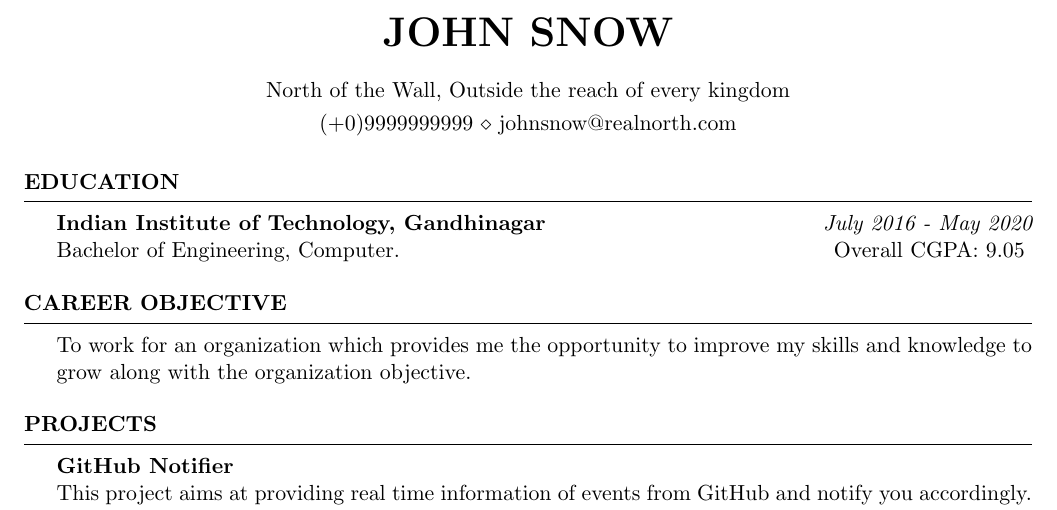
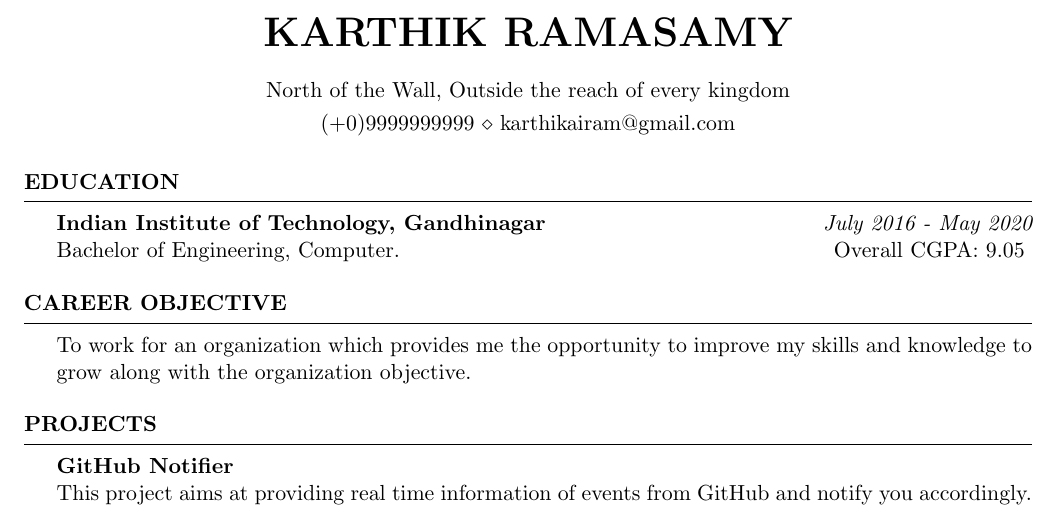
Before and after one commit to badri202/resume-builder-latex, a LaTeX CV (resume.tex): part of page 1 of 2, cut at the place of the change. Compiled offline with pdfLaTeX.

Commit message:
Update resume.tex

```diff
--- a/resume.tex
+++ b/resume.tex
@@ -2,9 +2,9 @@
 \usepackage[left=0.75in,top=0.6in,right=0.75in,bottom=0.6in]{geometry}
 \newcommand{\tab}[1]{\hspace{.2667\textwidth}\rlap{#1}}
 \newcommand{\itab}[1]{\hspace{0em}\rlap{#1}}
-\name{John Snow} % Your name
+\name{Karthik Ramasamy} % Your name
 \address{North of the Wall, Outside the reach of every kingdom}
-\address{(+0)9999999999 \\ johnsnow@realnorth.com}
+\address{(+0)9999999999 \\ karthikairam@gmail.com}
 
 \begin{document}
 
```
